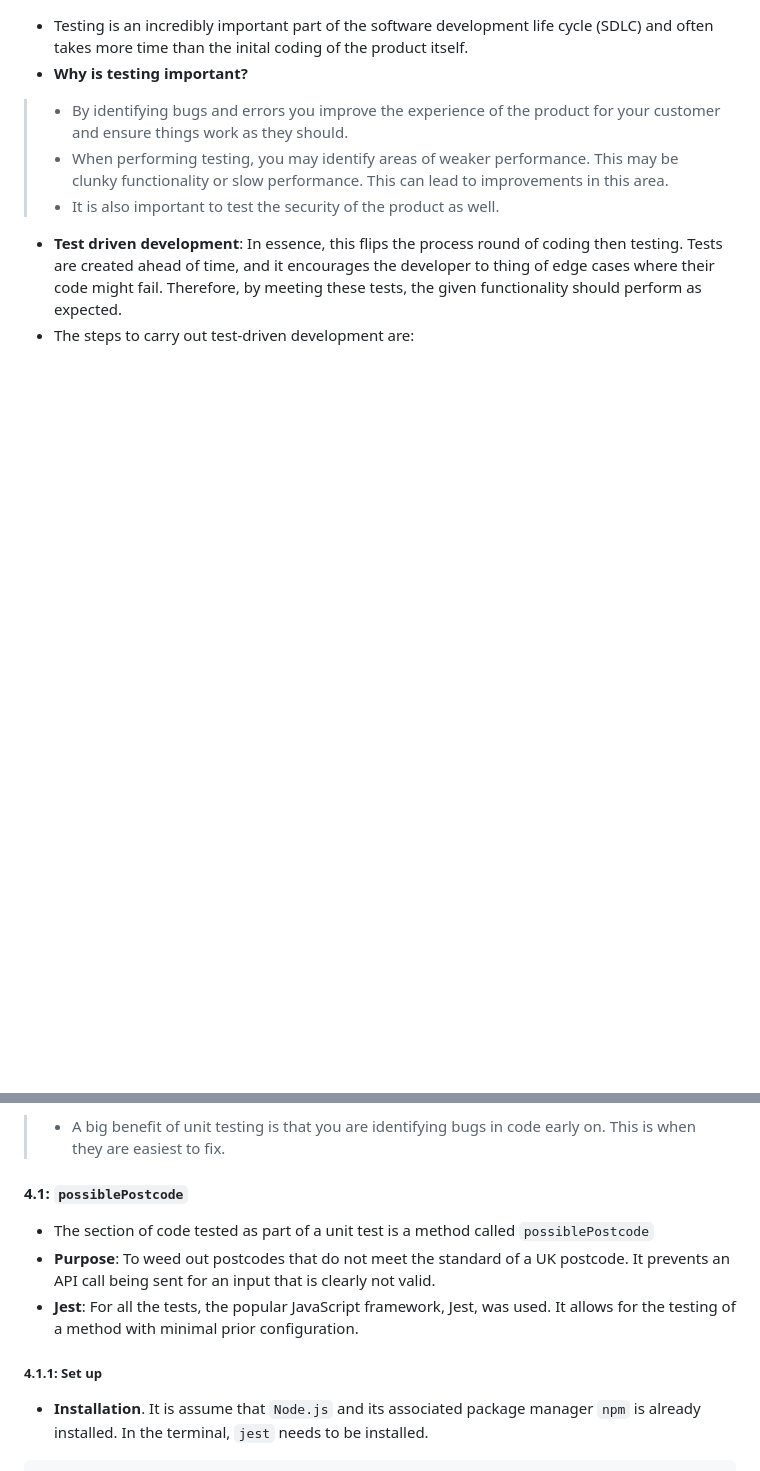
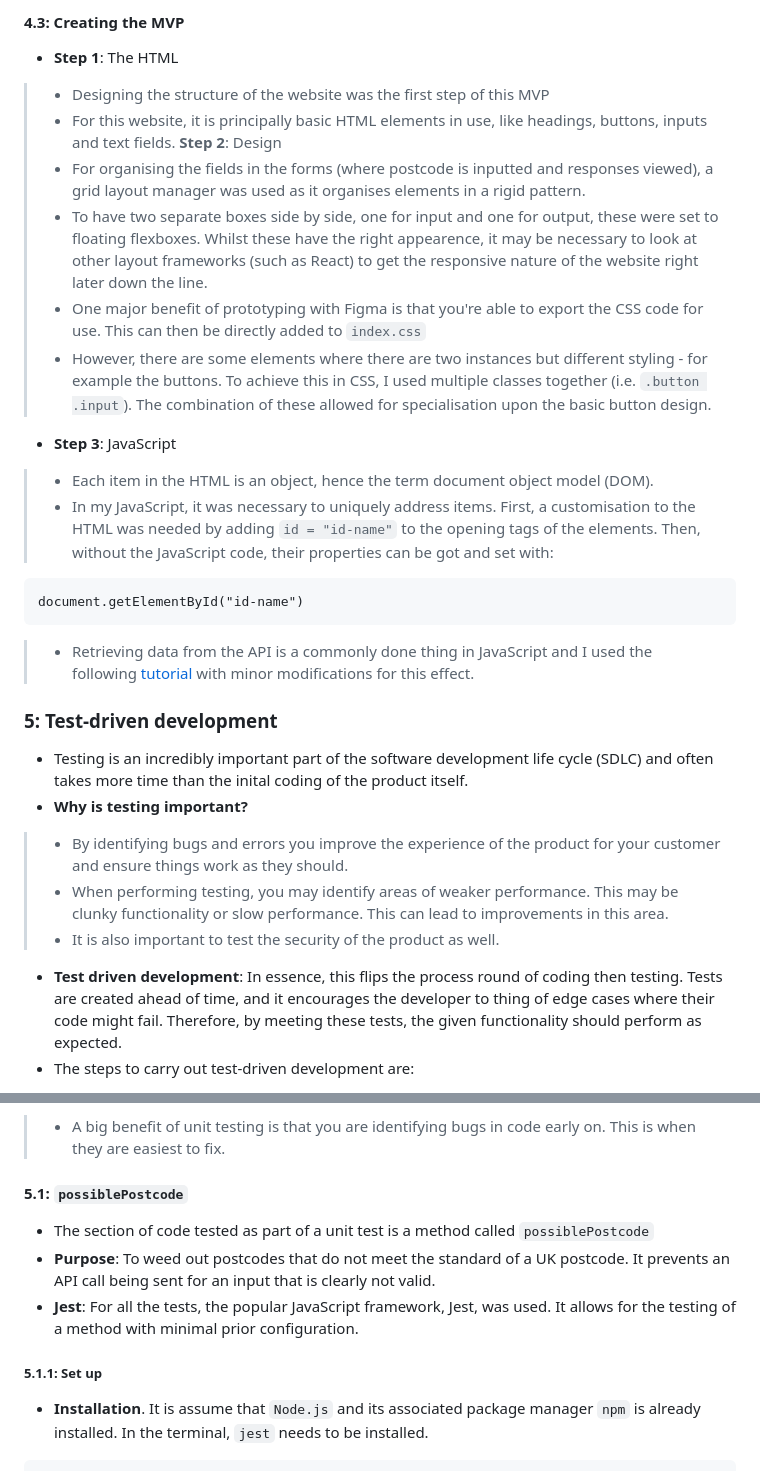
Before and after one commit to tom-mccloy/tm2188a_SoftwareEng_SA1, a Markdown page: README.md, 2 parts joined by grey strips. Rendered like a GitHub page; blank space fills up the shorter version.

Commit message:
Added in the process of creating the MVP

````diff
--- a/README.md
+++ b/README.md
@@ -74,3 +142,23 @@ Questions 1 - 2 | Question 3 - 4
+#### **4.3**: Creating the MVP
+* **Step 1**: The HTML
+> * Designing the structure of the website was the first step of this MVP
+> * For this website, it is principally basic HTML elements in use, like headings, buttons, inputs and text fields.
+**Step 2**: Design
+> * For organising the fields in the forms (where postcode is inputted and responses viewed), a grid layout manager was used as it organises elements in a rigid pattern.
+> * To have two separate boxes side by side, one for input and one for output, these were set to floating flexboxes. Whilst these have the right appearence, it may be necessary to look at other layout frameworks (such as React) to get the responsive nature of the website right later down the line.
+> * One major benefit of prototyping with Figma is that you're able to export the CSS code for use. This can then be directly added to `index.css`
+> * However, there are some elements where there are two instances but different styling - for example the buttons. To achieve this in CSS, I used multiple classes together (i.e. `.button .input`). The combination of these allowed for specialisation upon the basic button design.
+* **Step 3**: JavaScript
+> * Each item in the HTML is an object, hence the term document object model (DOM).
+> * In my JavaScript, it was necessary to uniquely address items. First, a customisation to the HTML was needed by adding `id = "id-name"` to the opening tags of the elements. Then, without the JavaScript code, their properties can be got and set with:
+
+```
+document.getElementById("id-name")
+```
+> * Retrieving data from the API is a commonly done thing in JavaScript and I used the following [tutorial](https://www.w3schools.com/jsref/api_fetch.asp) with minor modifications for this effect.
+
+
+### **5**: Test-driven development
 * Testing is an incredibly important part of the software development life cycle (SDLC) and often takes more time than the inital coding of the product itself.
 * **Why is testing important?**
 > * By identifying bugs and errors you improve the experience of the product for your customer and ensure things work as they should.
@@ -85,12 +173,12 @@ Questions 1 - 2 | Question 3 - 4
 * **Unit test**: Unit testing focuses on verifying the functionality of an individual unit of code. An example might be a single method. A unit test is often the starting point for test-driven development, as it allows you to focus on targeting a particular piece of functionality.
 > * A big benefit of unit testing is that you are identifying bugs in code early on. This is when they are easiest to fix.
 
-#### **4.1**: `possiblePostcode`
+#### **5.1**: `possiblePostcode`
 * The section of code tested as part of a unit test is a method called `possiblePostcode`
 * **Purpose**: To weed out postcodes that do not meet the standard of a UK postcode. It prevents an API call being sent for an input that is clearly not valid.
 * **Jest**: For all the tests, the popular JavaScript framework, Jest, was used. It allows for the testing of a method with minimal prior configuration.
 
-##### **4.1.1**: Set up
+##### **5.1.1**: Set up
 * **Installation**. It is assume that `Node.js` and its associated package manager `npm` is already installed. In the terminal, `jest` needs to be installed.
 
 ```
````
Also changed, not shown: other parts of README.md (+69 -1 lines).
